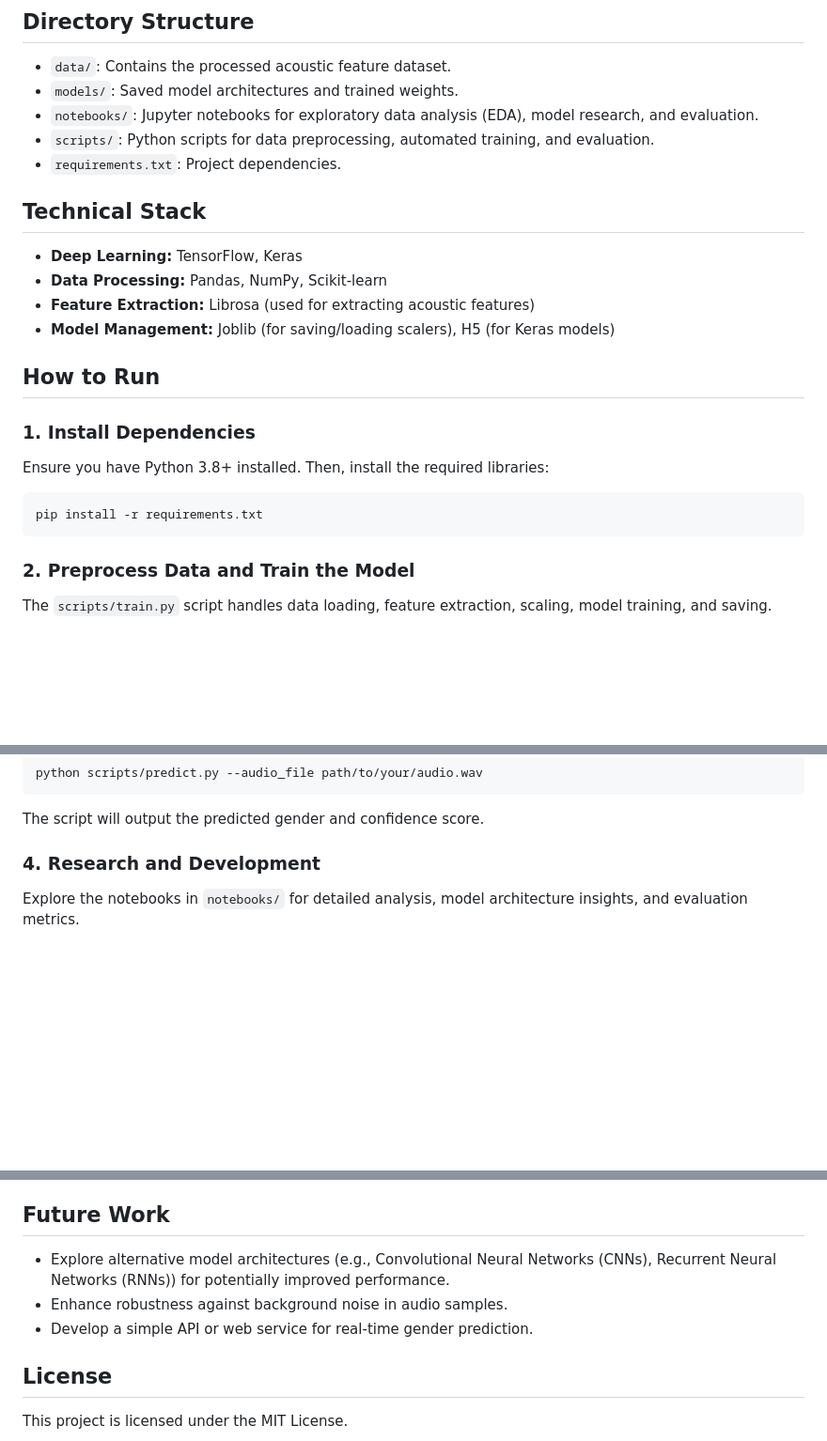
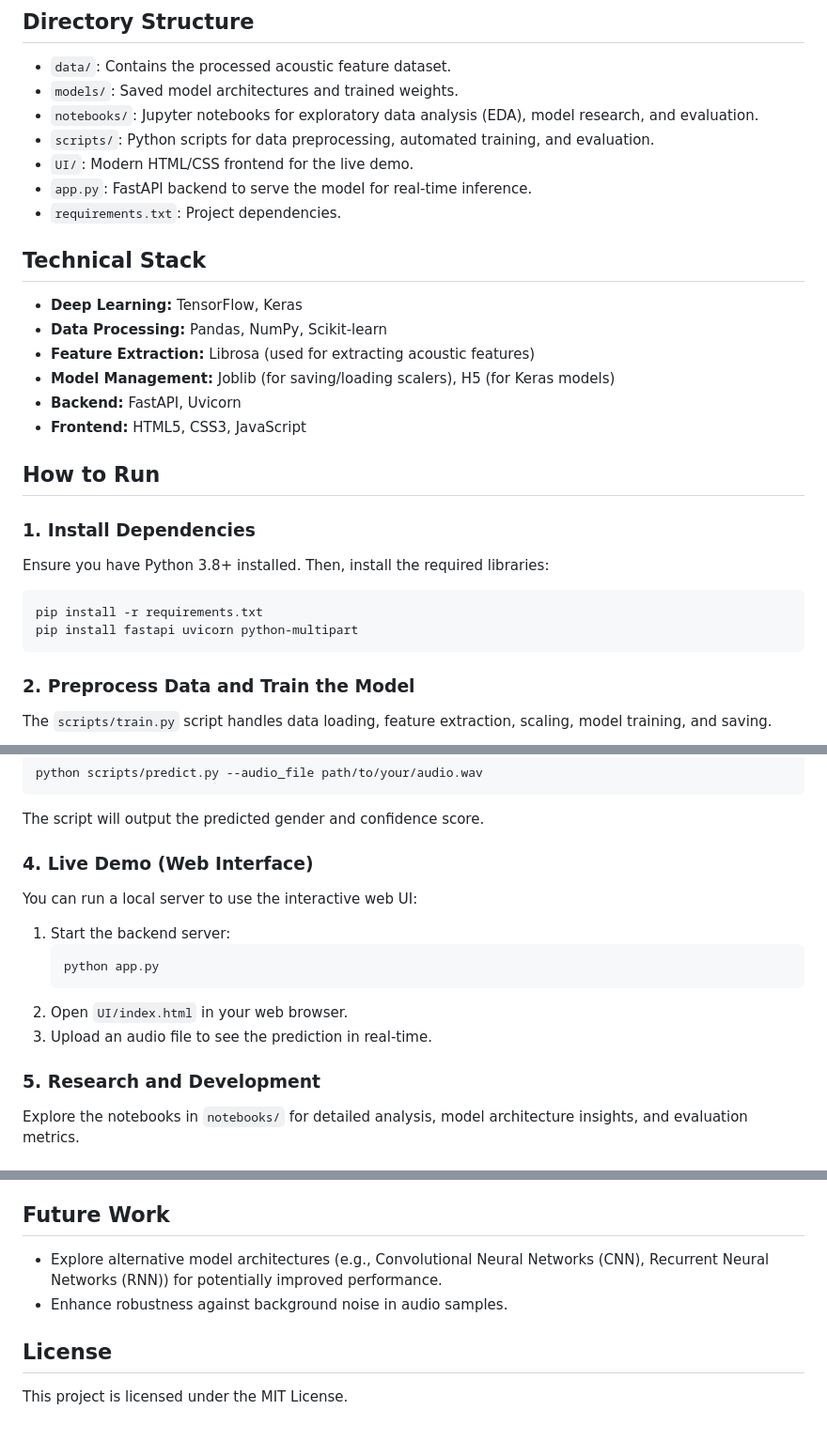
Before and after one commit to arkalibaig/Gender-recognition-with-voice-NN, a Markdown page: README.md, 3 parts joined by grey strips. Shown at 94% size. GitHub-like rendering; blank space fills up the shorter version.

Commit message:
Update README with Live Demo instructions

````diff
--- a/README.md
+++ b/README.md
@@ -19,6 +19,8 @@ These features capture various nuances of voice timbre, pitch, and rhythm that a
 *   `models/`: Saved model architectures and trained weights.
 *   `notebooks/`: Jupyter notebooks for exploratory data analysis (EDA), model research, and evaluation.
 *   `scripts/`: Python scripts for data preprocessing, automated training, and evaluation.
+*   `UI/`: Modern HTML/CSS frontend for the live demo.
+*   `app.py`: FastAPI backend to serve the model for real-time inference.
 *   `requirements.txt`: Project dependencies.
 
 ## Technical Stack
@@ -26,6 +28,8 @@ These features capture various nuances of voice timbre, pitch, and rhythm that a
 *   **Data Processing:** Pandas, NumPy, Scikit-learn
 *   **Feature Extraction:** Librosa (used for extracting acoustic features)
 *   **Model Management:** Joblib (for saving/loading scalers), H5 (for Keras models)
+*   **Backend:** FastAPI, Uvicorn
+*   **Frontend:** HTML5, CSS3, JavaScript
 
 ## How to Run
 
@@ -33,6 +37,7 @@ These features capture various nuances of voice timbre, pitch, and rhythm that a
 Ensure you have Python 3.8+ installed. Then, install the required libraries:
 ```bash
 pip install -r requirements.txt
+pip install fastapi uvicorn python-multipart
 ```
 
 ### 2. Preprocess Data and Train the Model
@@ -49,7 +54,16 @@ python scripts/predict.py --audio_file path/to/your/audio.wav
 ```
 The script will output the predicted gender and confidence score.
 
-### 4. Research and Development
+### 4. Live Demo (Web Interface)
+You can run a local server to use the interactive web UI:
+1. Start the backend server:
+   ```bash
+   python app.py
+   ```
+2. Open `UI/index.html` in your web browser.
+3. Upload an audio file to see the prediction in real-time.
+
+### 5. Research and Development
 Explore the notebooks in `notebooks/` for detailed analysis, model architecture insights, and evaluation metrics.
 
 ## Model Performance
@@ -63,9 +77,8 @@ We welcome contributions! Please follow these steps:
 4.  Submit a pull request.
 
 ## Future Work
-*   Explore alternative model architectures (e.g., Convolutional Neural Networks (CNNs), Recurrent Neural Networks (RNNs)) for potentially improved performance.
+*   Explore alternative model architectures (e.g., Convolutional Neural Networks (CNN), Recurrent Neural Networks (RNN)) for potentially improved performance.
 *   Enhance robustness against background noise in audio samples.
-*   Develop a simple API or web service for real-time gender prediction.
 
 ## License
 This project is licensed under the MIT License.
````
